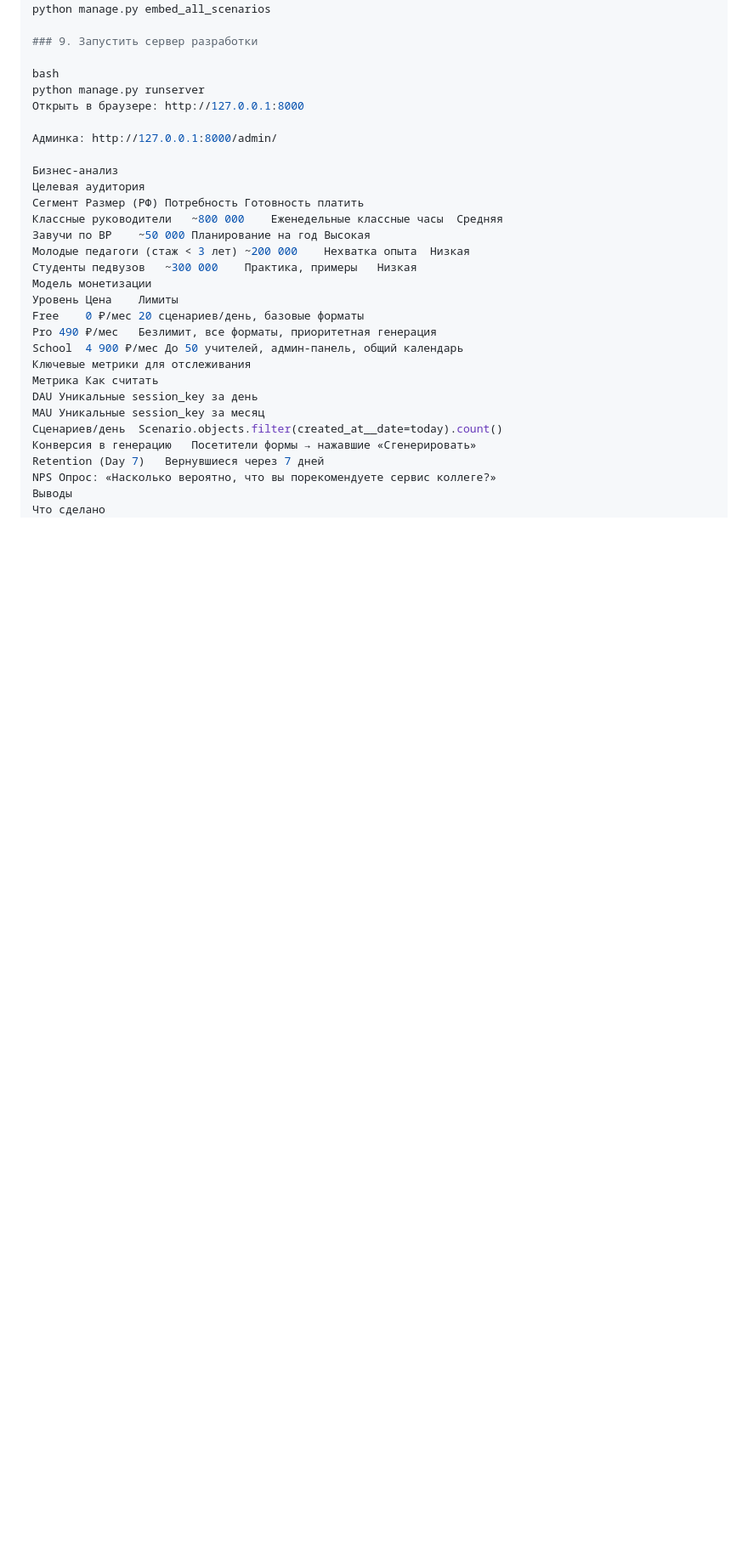
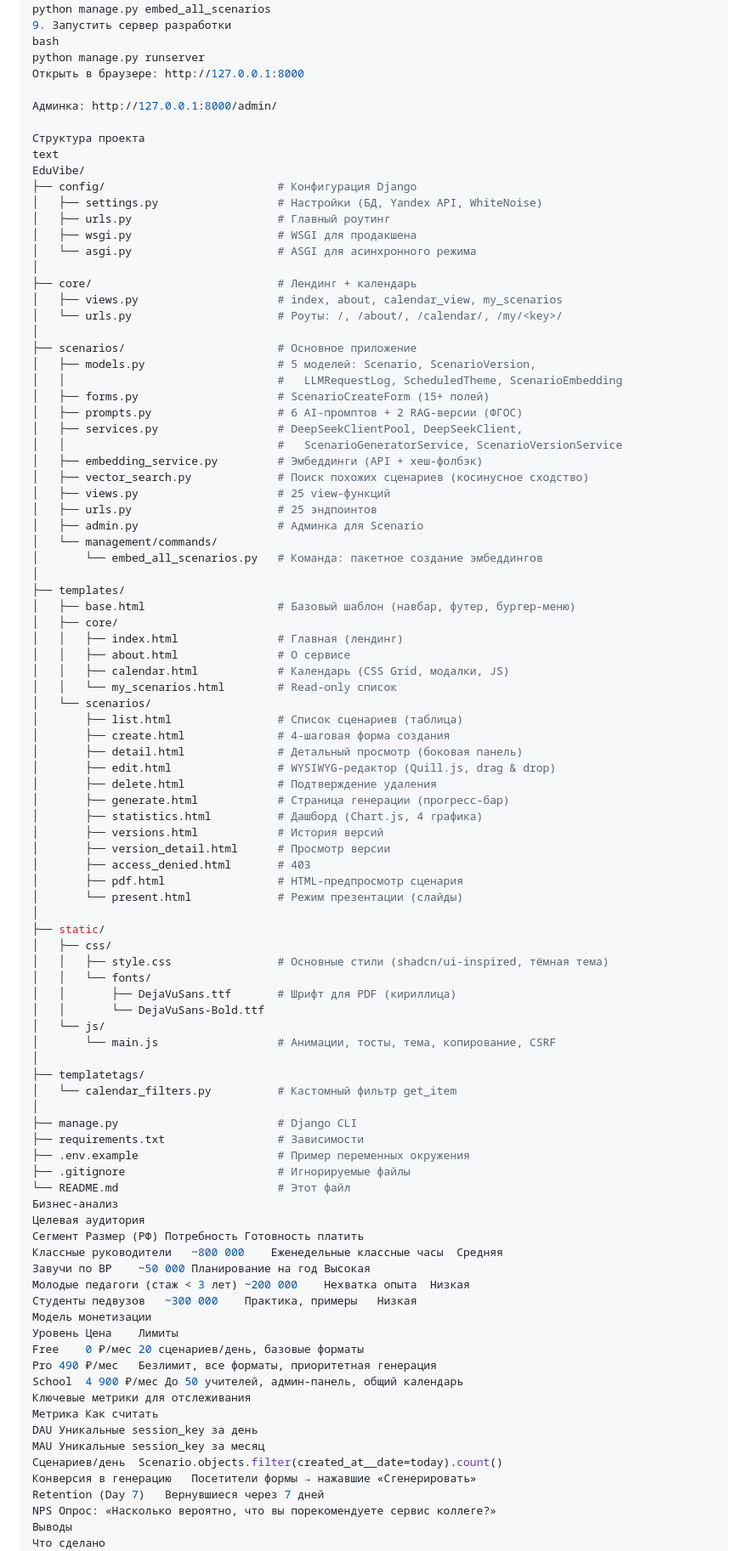
Before and after one commit to nickolausss/eduvibe, a Markdown page: README.md, the part around one of its changes. Shown at 85% size. Rendered like a GitHub page; blank space fills up the shorter version.

Commit message:
EduVibe 1.1.1

```diff
--- a/README.md
+++ b/README.md
@@ -329,14 +264,78 @@ python manage.py collectstatic --noinput
 bash
 python manage.py embed_all_scenarios
-
-### 9. Запустить сервер разработки
-
+9. Запустить сервер разработки
 bash
 python manage.py runserver
 Открыть в браузере: http://127.0.0.1:8000
 
 Админка: http://127.0.0.1:8000/admin/
 
+Структура проекта
+text
+EduVibe/
+├── config/                          # Конфигурация Django
+│   ├── settings.py                  # Настройки (БД, Yandex API, WhiteNoise)
+│   ├── urls.py                      # Главный роутинг
+│   ├── wsgi.py                      # WSGI для продакшена
+│   └── asgi.py                      # ASGI для асинхронного режима
+│
+├── core/                            # Лендинг + календарь
+│   ├── views.py                     # index, about, calendar_view, my_scenarios
+│   └── urls.py                      # Роуты: /, /about/, /calendar/, /my/<key>/
+│
+├── scenarios/                       # Основное приложение
+│   ├── models.py                    # 5 моделей: Scenario, ScenarioVersion,
+│   │                                #   LLMRequestLog, ScheduledTheme, ScenarioEmbedding
+│   ├── forms.py                     # ScenarioCreateForm (15+ полей)
+│   ├── prompts.py                   # 6 AI-промптов + 2 RAG-версии (ФГОС)
+│   ├── services.py                  # DeepSeekClientPool, DeepSeekClient,
+│   │                                #   ScenarioGeneratorService, ScenarioVersionService
+│   ├── embedding_service.py         # Эмбеддинги (API + хеш-фолбэк)
+│   ├── vector_search.py             # Поиск похожих сценариев (косинусное сходство)
+│   ├── views.py                     # 25 view-функций
+│   ├── urls.py                      # 25 эндпоинтов
+│   ├── admin.py                     # Админка для Scenario
+│   └── management/commands/
+│       └── embed_all_scenarios.py   # Команда: пакетное создание эмбеддингов
+│
+├── templates/
+│   ├── base.html                    # Базовый шаблон (навбар, футер, бургер-меню)
+│   ├── core/
+│   │   ├── index.html               # Главная (лендинг)
+│   │   ├── about.html               # О сервисе
+│   │   ├── calendar.html            # Календарь (CSS Grid, модалки, JS)
+│   │   └── my_scenarios.html        # Read-only список
+│   └── scenarios/
+│       ├── list.html                # Список сценариев (таблица)
+│       ├── create.html              # 4-шаговая форма создания
+│       ├── detail.html              # Детальный просмотр (боковая панель)
+│       ├── edit.html                # WYSIWYG-редактор (Quill.js, drag & drop)
+│       ├── delete.html              # Подтверждение удаления
+│       ├── generate.html            # Страница генерации (прогресс-бар)
+│       ├── statistics.html          # Дашборд (Chart.js, 4 графика)
+│       ├── versions.html            # История версий
+│       ├── version_detail.html      # Просмотр версии
+│       ├── access_denied.html       # 403
+│       ├── pdf.html                 # HTML-предпросмотр сценария
+│       └── present.html             # Режим презентации (слайды)
+│
+├── static/
+│   ├── css/
+│   │   ├── style.css                # Основные стили (shadcn/ui-inspired, тёмная тема)
+│   │   └── fonts/
+│   │       ├── DejaVuSans.ttf       # Шрифт для PDF (кириллица)
+│   │       └── DejaVuSans-Bold.ttf
+│   └── js/
+│       └── main.js                  # Анимации, тосты, тема, копирование, CSRF
+│
+├── templatetags/
+│   └── calendar_filters.py          # Кастомный фильтр get_item
+│
+├── manage.py                        # Django CLI
+├── requirements.txt                 # Зависимости
+├── .env.example                     # Пример переменных окружения
+├── .gitignore                       # Игнорируемые файлы
+└── README.md                        # Этот файл
 Бизнес-анализ
 Целевая аудитория
 Сегмент	Размер (РФ)	Потребность	Готовность платить
```
Also changed, not shown: other parts of README.md (+13 -78 lines).
